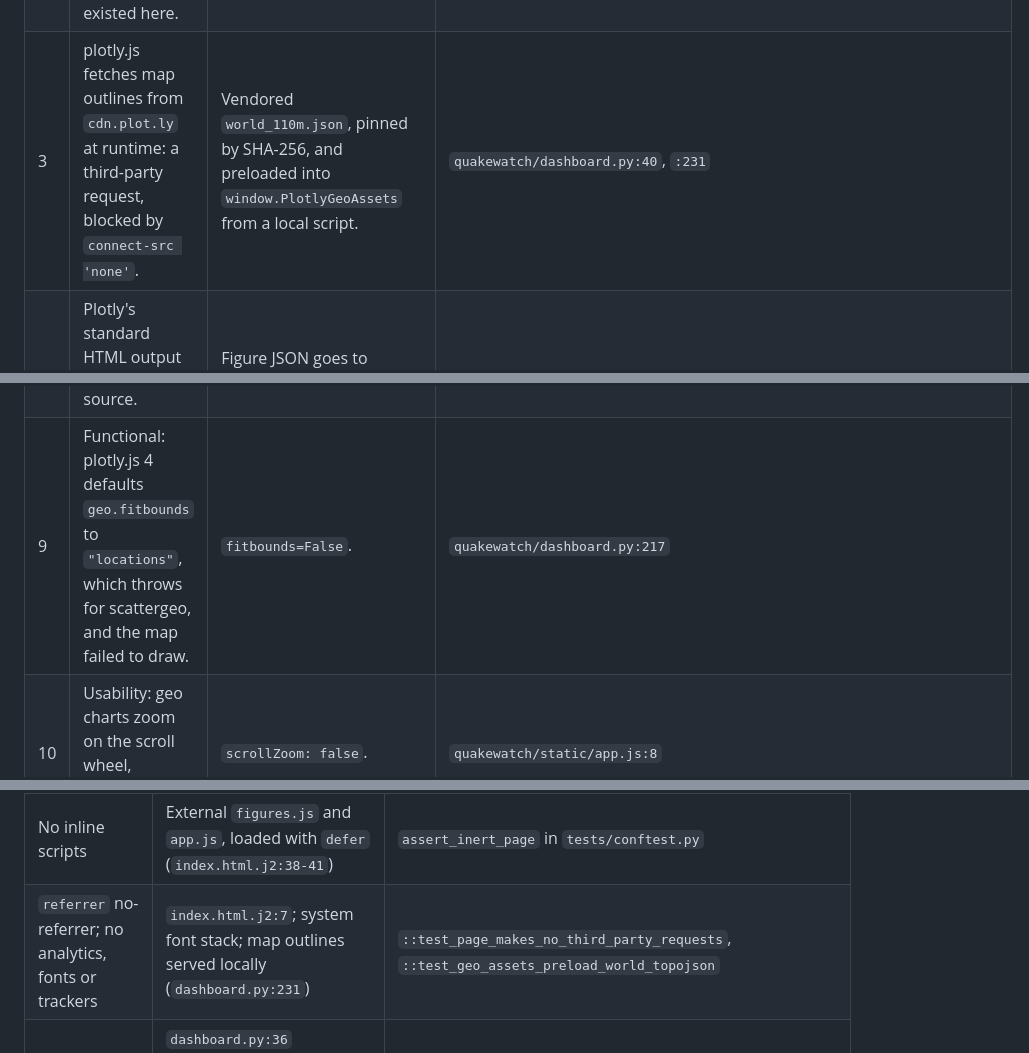
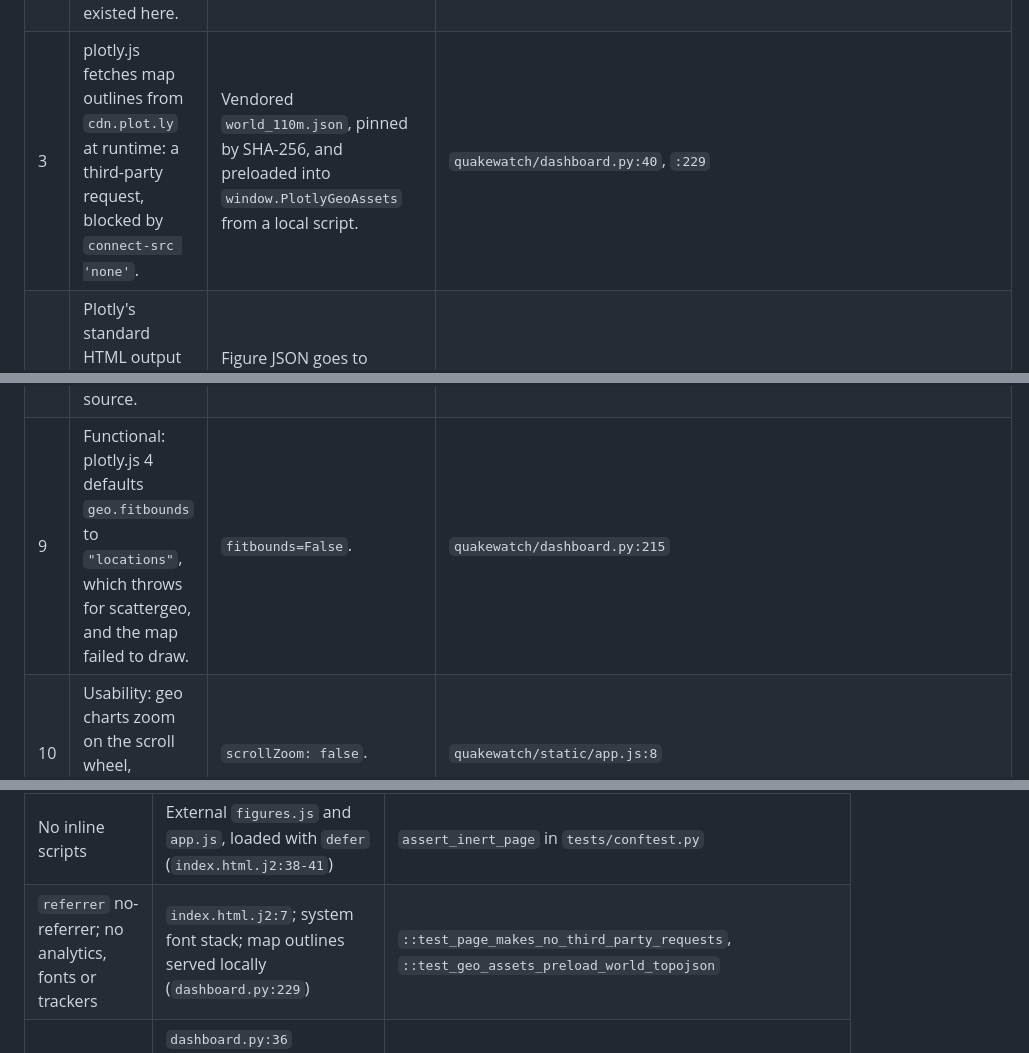
Before and after one commit to hponukumati/quakewatch, a Markdown page: SECURITY.md, 3 parts joined by grey strips. Rendered like a GitHub page.

```diff
--- a/SECURITY.md
+++ b/SECURITY.md
@@ -23,13 +23,13 @@ Initial review, 2026-11-15. The brief asked for any existing code to be reviewed
 | --- | --- | --- | --- |
 | 1 | Repository was empty; no code, tests or CI to review. | Built from scratch against the brief; every requirement is mapped below. | (whole repo) |
 | 2 | **Known issue from the brief:** the dashboard header built HTML with an f-string and inserted feed `place` text unescaped (stored XSS). No such code existed here. | Prevented by design: the page is a Jinja2 template with `autoescape=True`, and Plotly text goes through one `html.escape` choke point. Regression tests send `<script>alert(1)</script>` and `"><img src=x onerror=alert(1)>` through the full pipeline. | `quakewatch/dashboard.py:46`, `:50`; `tests/test_pipeline.py::test_hostile_feed_strings_render_inert` |
-| 3 | plotly.js fetches map outlines from `cdn.plot.ly` at runtime: a third-party request, blocked by `connect-src 'none'`. | Vendored `world_110m.json`, pinned by SHA-256, and preloaded into `window.PlotlyGeoAssets` from a local script. | `quakewatch/dashboard.py:40`, `:231` |
+| 3 | plotly.js fetches map outlines from `cdn.plot.ly` at runtime: a third-party request, blocked by `connect-src 'none'`. | Vendored `world_110m.json`, pinned by SHA-256, and preloaded into `window.PlotlyGeoAssets` from a local script. | `quakewatch/dashboard.py:40`, `:229` |
 | 4 | Plotly's standard HTML output uses an inline `<script>`, which `script-src 'self'` blocks. | Figure JSON goes to `figures.js` and render code to `app.js`; the page has zero inline scripts. | `quakewatch/dashboard.py:80`; `quakewatch/static/app.js` |
 | 5 | Plotly hover text decodes `&lt; &gt; &amp;` but shows `&quot;` literally. | Chart text uses `html.escape(quote=False)`. This is safe because `<` is always escaped, so no tag or attribute can form. The page template still escapes quotes. | `quakewatch/dashboard.py:57` |
 | 6 | A huge `updated` value from the feed would overflow SQLite's INTEGER and crash the run (denial of service by data). | `updated` is bounded like `time`; out-of-range values fall back to the event time. | `quakewatch/transform.py:132`; `tests/test_transform.py::test_out_of_range_updated_falls_back_to_time` |
 | 7 | `gitleaks-action` needs `GITHUB_TOKEN` (and a license for organizations), which conflicts with "no secrets". | CI downloads the gitleaks release binary pinned by version and SHA-256 and runs it directly. | `.github/workflows/ci.yml:64-81` |
 | 8 | Bandit B613 (Trojan Source) flagged bidi escape sequences in source. | Bidi code points are written as numbers, so the source contains none; no `# nosec`. | `quakewatch/transform.py:36` |
-| 9 | Functional: plotly.js 4 defaults `geo.fitbounds` to `"locations"`, which throws for scattergeo, and the map failed to draw. | `fitbounds=False`. | `quakewatch/dashboard.py:217` |
+| 9 | Functional: plotly.js 4 defaults `geo.fitbounds` to `"locations"`, which throws for scattergeo, and the map failed to draw. | `fitbounds=False`. | `quakewatch/dashboard.py:215` |
 | 10 | Usability: geo charts zoom on the scroll wheel, hijacking page scroll. | `scrollZoom: false`. | `quakewatch/static/app.js:8` |
 
 ## Threat model
@@ -108,7 +108,7 @@ Line numbers are as of the initial commit series.
 | No unpinned CDN; bundle Plotly | `dashboard.py:83` copies `plotly.min.js` from the hash-pinned `plotly` wheel | `tests/test_dashboard.py::test_plotly_is_bundled_locally` |
 | Strict CSP via `<meta>` | `templates/index.html.j2:6` matches `dashboard.py:32` exactly, with no changes from the brief's policy | `::test_page_has_strict_csp_and_no_referrer` |
 | No inline scripts | External `figures.js` and `app.js`, loaded with `defer` (`index.html.j2:38-41`) | `assert_inert_page` in `tests/conftest.py` |
-| `referrer` no-referrer; no analytics, fonts or trackers | `index.html.j2:7`; system font stack; map outlines served locally (`dashboard.py:231`) | `::test_page_makes_no_third_party_requests`, `::test_geo_assets_preload_world_topojson` |
+| `referrer` no-referrer; no analytics, fonts or trackers | `index.html.j2:7`; system font stack; map outlines served locally (`dashboard.py:229`) | `::test_page_makes_no_third_party_requests`, `::test_geo_assets_preload_world_topojson` |
 | `site/` holds only what the page needs | `dashboard.py:36` (`SITE_FILES`); `pipeline.py:29` refuses a `--db` inside `--out`; `pages.yml:49` lists the site files and fails on anything else | `tests/test_pipeline.py::test_sample_run_end_to_end`, `::test_database_inside_output_dir_is_refused` |
 
 **CSP notes:**
```
Also changed, not shown: README.md (+4 -1 lines), docs/screenshot.png (added), 3 other files.
